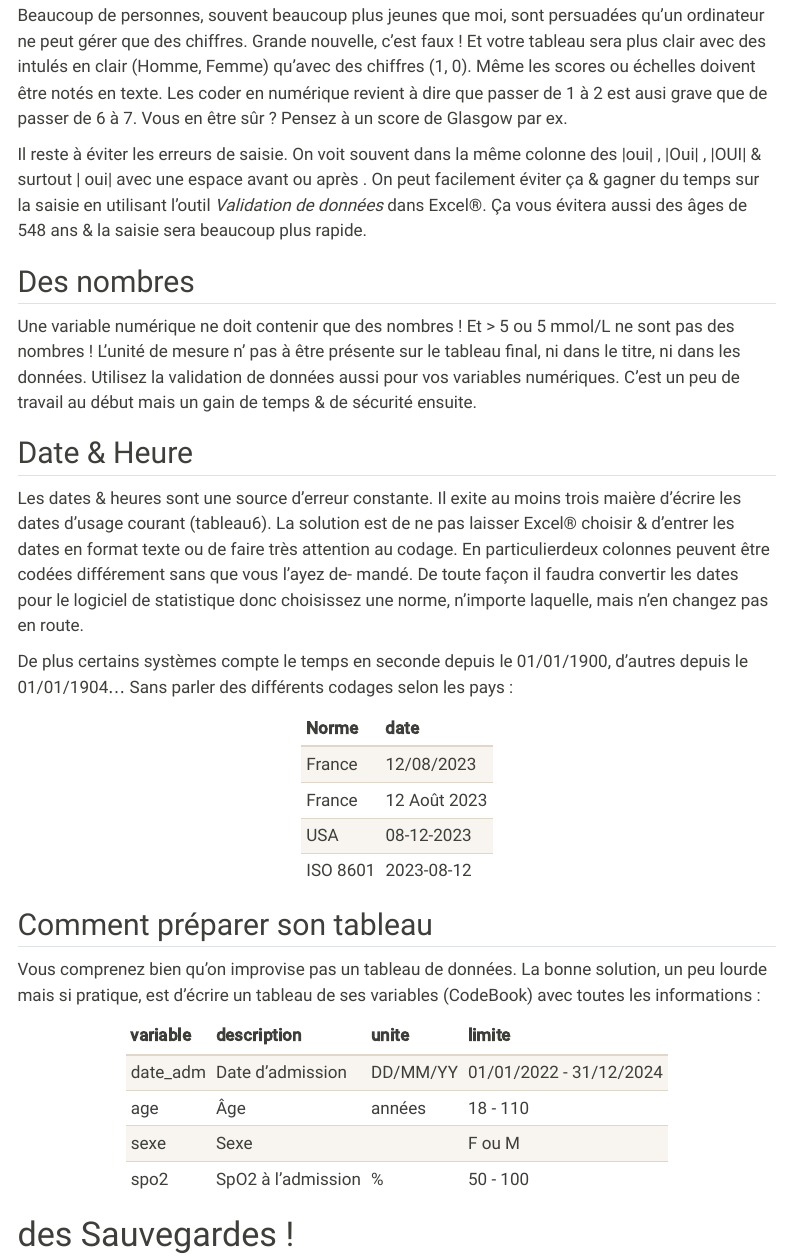
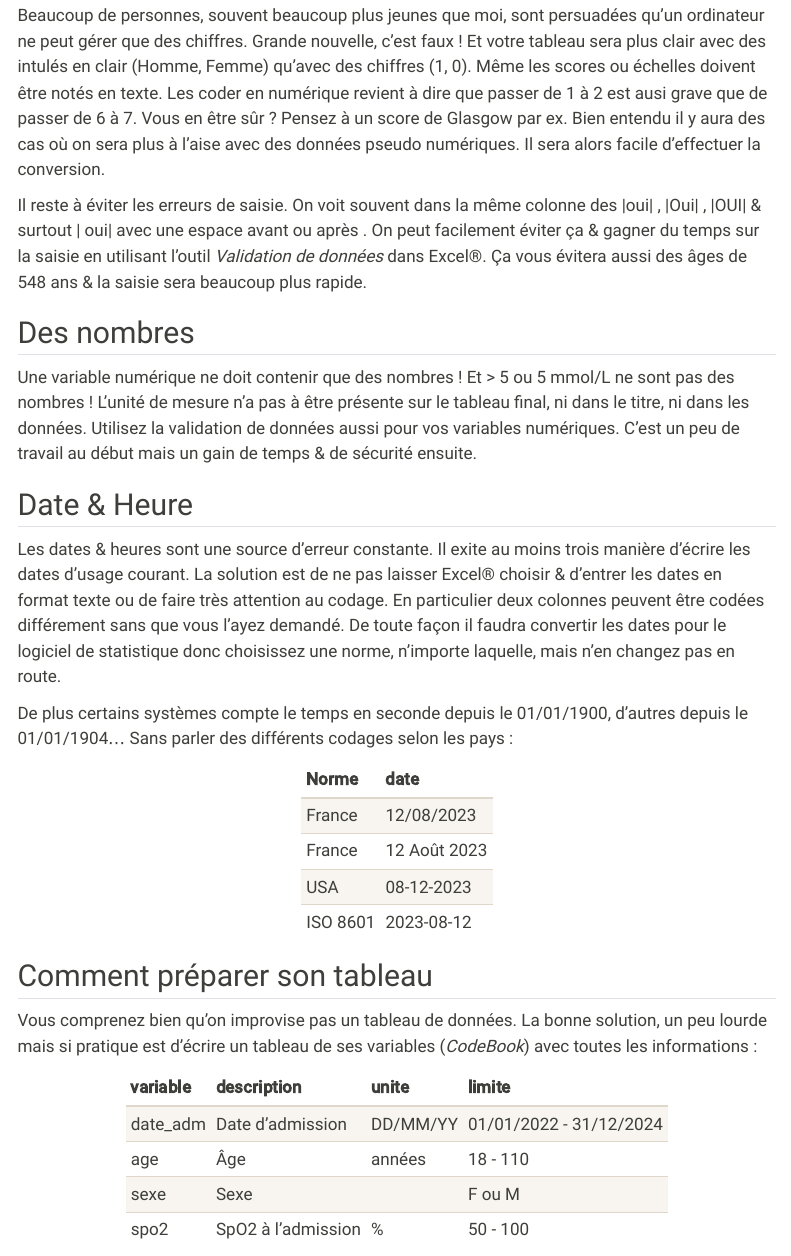
Before and after one commit to philippemichel/latexr, a Quarto document (blog/posts/tableau/index.qmd): the page in a window 1100 px wide, from 2720 px down. Rendered offline with R 4.5, knitr and Pandoc in place of Quarto, with nearby package versions; menus at the side of the page are left out.

Commit message:
Refactored text formatting and fixed typos in the Tableau blog post.

````diff
--- a/blog/posts/tableau/index.qmd
+++ b/blog/posts/tableau/index.qmd
@@ -114,7 +109,7 @@ Beaucoup de personnes, souvent beaucoup plus jeunes que moi, sont persuadées qu
 Grande nouvelle, c’est faux ! Et votre tableau sera plus clair avec des intulés en clair (Homme, Femme) qu’avec des chiffres (1, 0). Même les
 scores ou échelles doivent être notés en texte. Les coder en numérique
 revient à dire que passer de 1 à 2 est ausi grave que de passer de 6 à 7.
-Vous en être sûr ? Pensez à un score de Glasgow par ex.
+Vous en être sûr ? Pensez à un score de Glasgow par ex. Bien entendu il y aura des cas où on sera plus à l'aise avec des données pseudo numériques. Il sera alors facile d'effectuer la conversion.
 
 Il reste à éviter les erreurs de saisie. On voit souvent dans la même
 colonne des |oui| , |Oui| , |OUI| & surtout | oui| avec une espace avant ou après . On
@@ -125,7 +120,7 @@ l’outil *Validation de données* dans Excel®. Ça vous évitera aussi des
 ## Des nombres
 
 Une variable numérique ne doit contenir que des nombres ! Et
-> 5 ou 5 mmol/L ne sont pas des nombres ! L’unité de mesure n’ pas à
+> 5 ou 5 mmol/L ne sont pas des nombres ! L’unité de mesure n’a pas à
 être présente sur le tableau final, ni dans le titre, ni dans les données.
 Utilisez la validation de données aussi pour vos variables numériques.
 C’est un peu de travail au début mais un gain de temps & de sécurité
@@ -134,11 +129,10 @@ ensuite.
 ## Date & Heure
 
 Les dates & heures sont une source d’erreur constante. Il exite au
-moins trois maière d’écrire les dates d’usage courant (tableau6). La
+moins trois manière d’écrire les dates d’usage courant. La
 solution est de ne pas laisser Excel® choisir & d’entrer les dates en
-format texte ou de faire très attention au codage. En particulierdeux
-colonnes peuvent être codées différement sans que vous l’ayez de-
-mandé. De toute façon il faudra convertir les dates pour le logiciel de
+format texte ou de faire très attention au codage. En particulier deux
+colonnes peuvent être codées différement sans que vous l’ayez demandé. De toute façon il faudra convertir les dates pour le logiciel de
 statistique donc choisissez une norme, n’importe laquelle, mais n’en
 changez pas en route.
 
@@ -163,8 +157,8 @@ tibble(
 
 
 ## Comment préparer son tableau
-Vous comprenez bien qu’on improvise pas un tableau de données. La bonne solution, un peu lourde mais si pratique, est d’écrire
-un tableau de ses variables (CodeBook) avec toutes les
+Vous comprenez bien qu’on improvise pas un tableau de données. La bonne solution, un peu lourde mais si pratique est d’écrire
+un tableau de ses variables (*CodeBook*) avec toutes les
 informations :
 
 ```{r setup, echo=FALSE, message=FALSE, warning=FALSE}
````
Also changed, not shown: docs/search.json, blog/posts/tableau/index.qmd (17 more changed lines), 8 other files.
